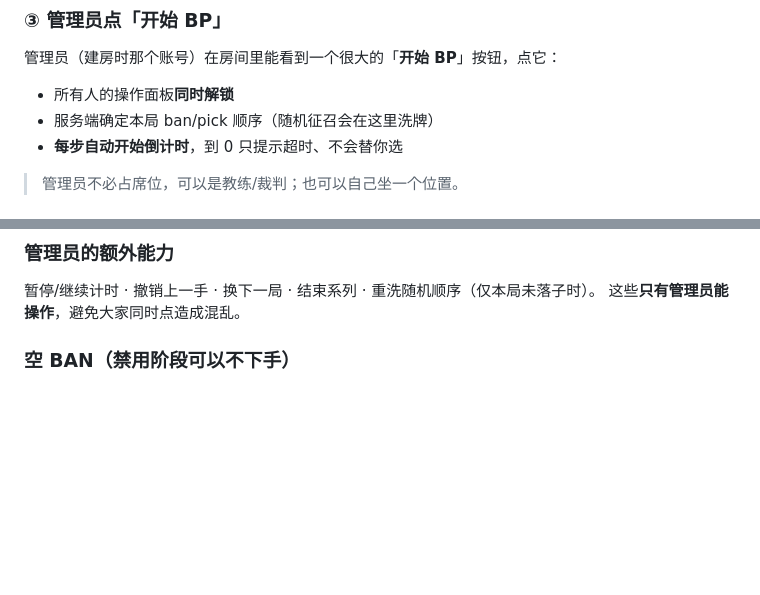
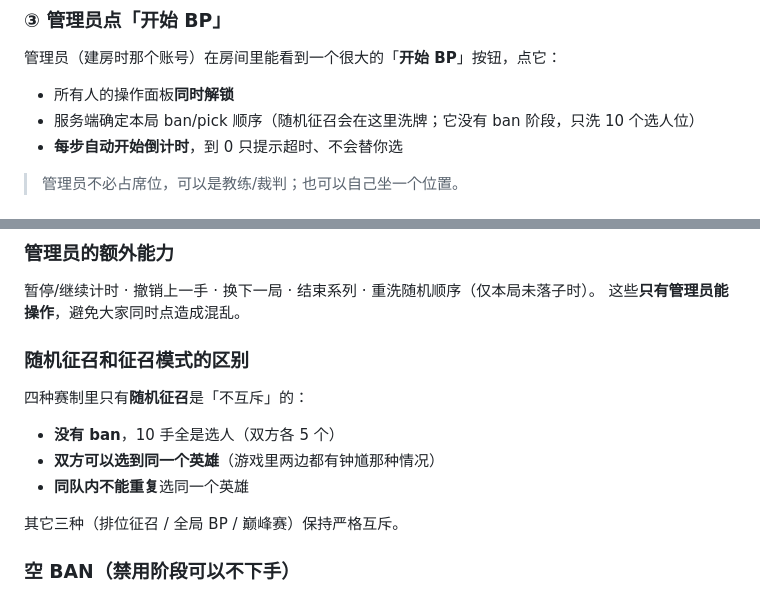
Before and after one commit to chenyuwebwawa/wzbp, a Markdown page: docs/宝塔部署教程.md, 2 parts joined by grey strips. GitHub-like rendering; blank space fills up the shorter version.

```diff
--- a/docs/宝塔部署教程.md
+++ b/docs/宝塔部署教程.md
@@ -380,7 +380,7 @@ location /api/ {
 管理员（建房时那个账号）在房间里能看到一个很大的「**开始 BP**」按钮，点它：
 
 - 所有人的操作面板**同时解锁**
-- 服务端确定本局 ban/pick 顺序（随机征召会在这里洗牌）
+- 服务端确定本局 ban/pick 顺序（随机征召会在这里洗牌；它没有 ban 阶段，只洗 10 个选人位）
 - **每步自动开始倒计时**，到 0 只提示超时、不会替你选
 
 > 管理员不必占席位，可以是教练/裁判；也可以自己坐一个位置。
@@ -403,6 +403,16 @@ location /api/ {
 
 暂停/继续计时 · 撤销上一手 · 换下一局 · 结束系列 · 重洗随机顺序（仅本局未落子时）。
 这些**只有管理员能操作**，避免大家同时点造成混乱。
+
+### 随机征召和征召模式的区别
+
+四种赛制里只有**随机征召**是「不互斥」的：
+
+- **没有 ban**，10 手全是选人（双方各 5 个）
+- **双方可以选到同一个英雄**（游戏里两边都有钟馗那种情况）
+- **同队内不能重复**选同一个英雄
+
+其它三种（排位征召 / 全局 BP / 巅峰赛）保持严格互斥。
 
 ### 空 BAN（禁用阶段可以不下手）
 
```
Also changed, not shown: README.md (+15 -1 lines), docs/API-契约.md (+16 -9 lines), shots/overlay-mvp.png, 8 other files.
